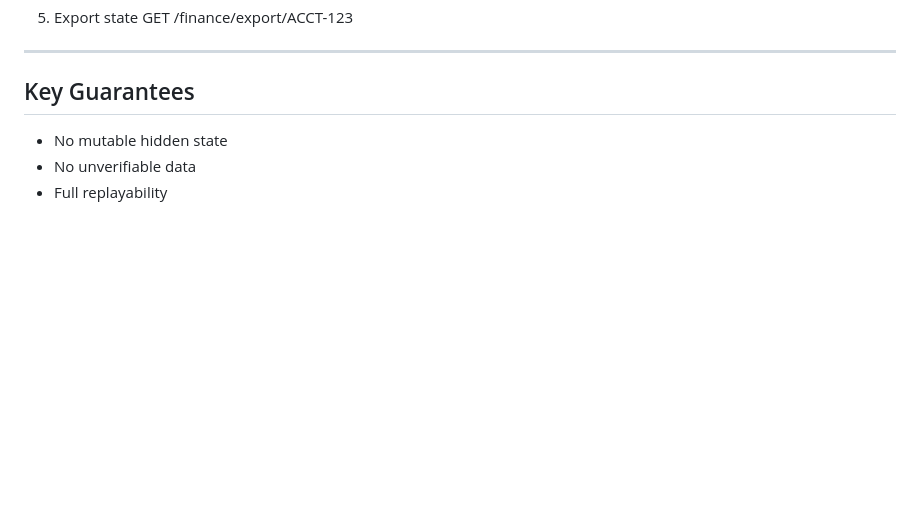
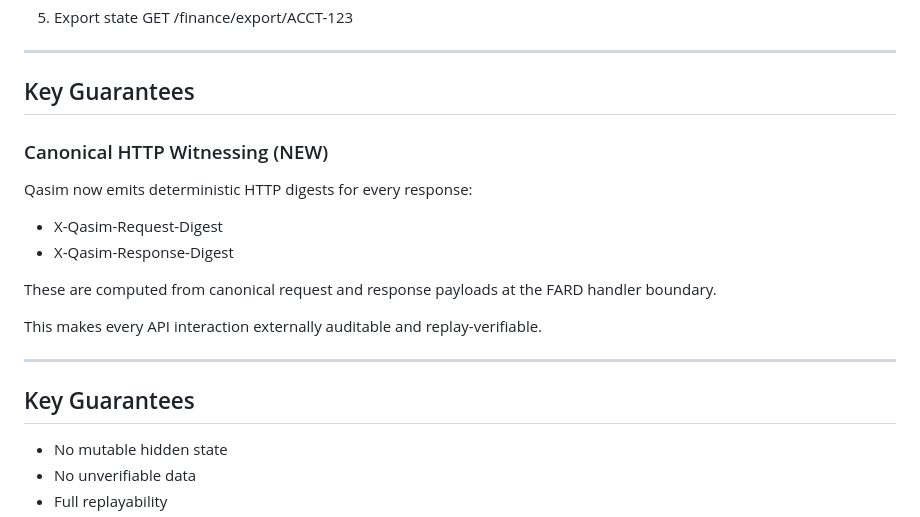
Before and after one commit to mauludsadiq/Qasim-in-FARD, a Markdown page: README.md, the part around the change. Drawn GitHub-style; blank space fills up the shorter version.

Commit message:
Add canonical HTTP request/response witnessing (digest headers)

```diff
--- a/README.md
+++ b/README.md
@@ -228,6 +228,21 @@ GET /finance/export/ACCT-123
 
 ## Key Guarantees
 
+### Canonical HTTP Witnessing (NEW)
+
+Qasim now emits deterministic HTTP digests for every response:
+
+- X-Qasim-Request-Digest
+- X-Qasim-Response-Digest
+
+These are computed from canonical request and response payloads at the FARD handler boundary.
+
+This makes every API interaction externally auditable and replay-verifiable.
+
+---
+
+## Key Guarantees
+
 - No mutable hidden state
 - No unverifiable data
 - Full replayability
```
